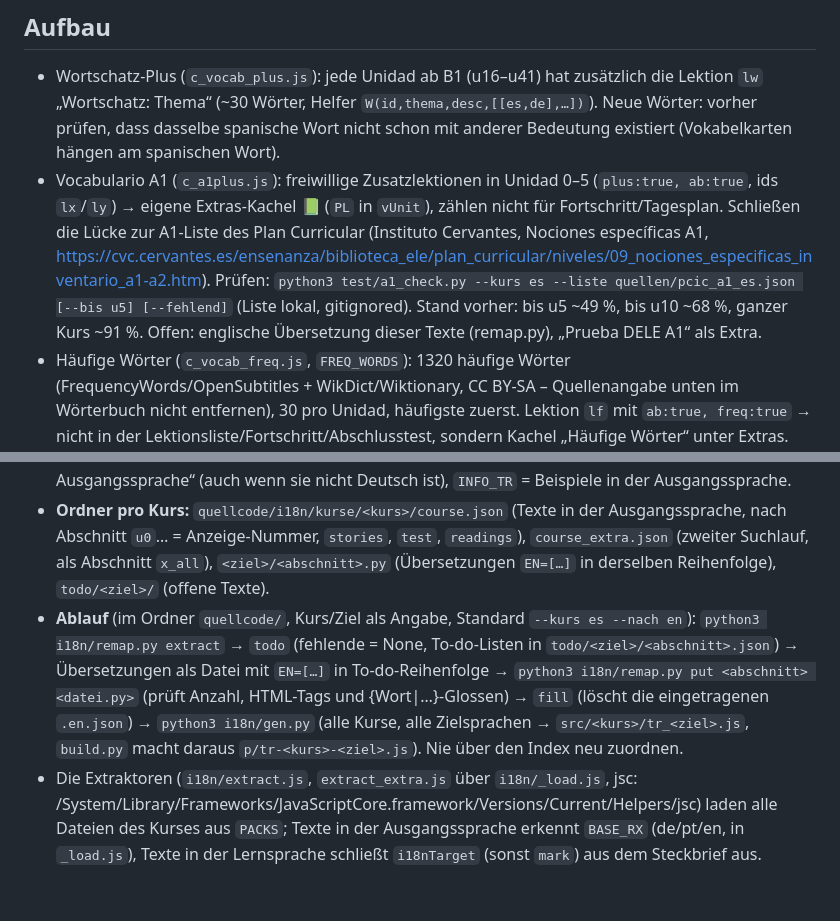
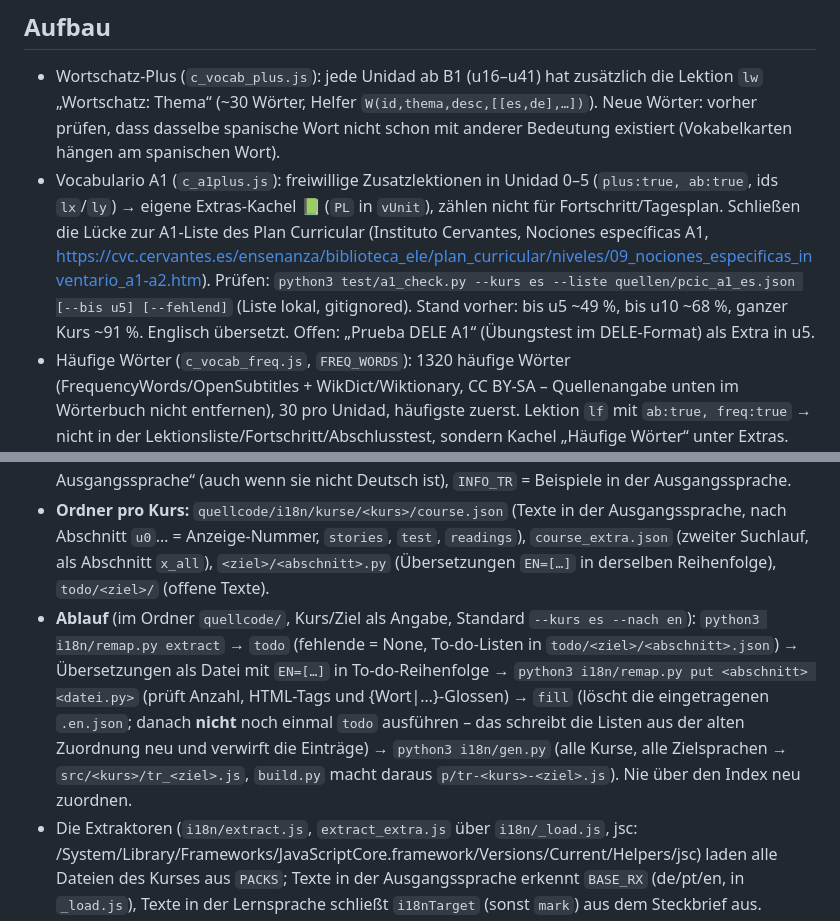
Before and after one commit to Jonasgross2/mi-profe-Public, a Markdown page: CLAUDE.md, 2 parts joined by grey strips. GitHub-like rendering; blank space fills up the shorter version.

Commit message:
Doku: Vocabulario A1 übersetzt, Hinweis zur Reihenfolge von remap.py
Co-Authored-By: Claude Opus 5.5 <noreply@anthropic.com>

```diff
--- a/CLAUDE.md
+++ b/CLAUDE.md
@@ -8,7 +8,7 @@ Live: https://jonasgross2.github.io/mi-profe-Public/Spanisch-App-Web/ (GitHub Pa
 
 ## Aufbau
 - Wortschatz-Plus (`c_vocab_plus.js`): jede Unidad ab B1 (u16–u41) hat zusätzlich die Lektion `lw` „Wortschatz: Thema“ (~30 Wörter, Helfer `W(id,thema,desc,[[es,de],…])`). Neue Wörter: vorher prüfen, dass dasselbe spanische Wort nicht schon mit anderer Bedeutung existiert (Vokabelkarten hängen am spanischen Wort).
-- Vocabulario A1 (`c_a1plus.js`): freiwillige Zusatzlektionen in Unidad 0–5 (`plus:true, ab:true`, ids `lx`/`ly`) → eigene Extras-Kachel 📗 (`PL` in `vUnit`), zählen nicht für Fortschritt/Tagesplan. Schließen die Lücke zur A1-Liste des Plan Curricular (Instituto Cervantes, Nociones específicas A1, https://cvc.cervantes.es/ensenanza/biblioteca_ele/plan_curricular/niveles/09_nociones_especificas_inventario_a1-a2.htm). Prüfen: `python3 test/a1_check.py --kurs es --liste quellen/pcic_a1_es.json [--bis u5] [--fehlend]` (Liste lokal, gitignored). Stand vorher: bis u5 ~49 %, bis u10 ~68 %, ganzer Kurs ~91 %. Offen: englische Übersetzung dieser Texte (remap.py), „Prueba DELE A1“ als Extra.
+- Vocabulario A1 (`c_a1plus.js`): freiwillige Zusatzlektionen in Unidad 0–5 (`plus:true, ab:true`, ids `lx`/`ly`) → eigene Extras-Kachel 📗 (`PL` in `vUnit`), zählen nicht für Fortschritt/Tagesplan. Schließen die Lücke zur A1-Liste des Plan Curricular (Instituto Cervantes, Nociones específicas A1, https://cvc.cervantes.es/ensenanza/biblioteca_ele/plan_curricular/niveles/09_nociones_especificas_inventario_a1-a2.htm). Prüfen: `python3 test/a1_check.py --kurs es --liste quellen/pcic_a1_es.json [--bis u5] [--fehlend]` (Liste lokal, gitignored). Stand vorher: bis u5 ~49 %, bis u10 ~68 %, ganzer Kurs ~91 %. Englisch übersetzt. Offen: „Prueba DELE A1“ (Übungstest im DELE-Format) als Extra in u5.
 - Häufige Wörter (`c_vocab_freq.js`, `FREQ_WORDS`): 1320 häufige Wörter (FrequencyWords/OpenSubtitles + WikDict/Wiktionary, CC BY-SA – Quellenangabe unten im Wörterbuch nicht entfernen), 30 pro Unidad, häufigste zuerst. Lektion `lf` mit `ab:true, freq:true` → nicht in der Lektionsliste/Fortschritt/Abschlusstest, sondern Kachel „Häufige Wörter“ unter Extras. Erzeugt per Skript (Häufigkeit + Rückübersetzung de→es, deutsche Artikel aus WikDict de), danach von Hand korrigiert; Fehler direkt im Array korrigieren.
 - Übersetzungen in Erklärungen (`c_info_tr.js`, `INFO_TR`): spanischer Beispieltext (Original mit „Jonas“) → Deutsch; antippen → Blase (`trToggle` markiert `.es-t` mit Übersetzung als `.hastr`), Format bleibt unverändert, nur bei Erklärsprache Deutsch. Stand: A1–C2 komplett (1592 Beispiele; absichtlich ohne: Ausspracheproben und Tabellen mit eigener Deutsch-Spalte). Neue Erklärungen → Beispiele hier ergänzen.
 - Vokabeltrainer (Anki-Art): Karten haben `ivl` (Tage), `ease` (2,5), `reps`, `lapses`; `grade(card,status,rating)` mit Nochmal/Schwer/Gut/Leicht (Tippen/Hören: ok→Gut, near→Schwer, bad→Nochmal). Nochmal → Karte ans Ende der Runde, zurückgesetzt (ivl 0, ease 2,5), Termin erst bei der nächsten Bewertung; beim Tippen: nach Fehler richtig = Schwer. Neu/zurückgesetzt: Schwer 1 / Gut 3 / Leicht 5 Tage; danach ×1,2 / ×ease / ×ease×1,3, immer mind. +1 Tag zwischen den Knöpfen (`nextIvl`). Tagesziel-Zeile unten in der Wiederholungs-Karte, „⚙ Ziel ändern“ rechts klappt Chips auf. Alte Karten ohne ease werden über `box` übernommen (`srsInit`); `box` wird für Statistik/Sync mitgeführt. Tagesziel `S.vocabGoal` (synchronisiert, `vocabGoalT` für den Abgleich; Standard 20); „heute bewertet“ = Karten mit `lr` = heute (`vocabToday()`, dadurch geräteübergreifend richtig); `reviewSet()` = überfällige zuerst, dann neue, bis zum Ziel (danach freiwillig 20).
@@ -110,7 +110,7 @@ Der gemeinsame Teil (`src/core/`) enthält keine Regeln einer bestimmten Lernspr
 ## Kursinhalte übersetzen (z. B. Spanischkurs mit englischen Erklärungen)
 - **Ausgangssprache der Erklärungen** pro Kurs: `baseEx` im Steckbrief (Spanisch: `'de'`) und `'base'` im Paket in `build.py` (`PACKS[kurs]['base']`, Standard `'de'`; der Lader liest sie aus `window.PACKS.base`). Engine: `EX_BASE`; Erklärsprachen-Auswahl = Ausgangssprache + alle `COURSE_TR[kurs]`-Sprachen; übersetzt wird nur, wenn `EX ≠ EX_BASE`. Das Datenfeld `de` heißt überall „Text in der Ausgangssprache“ (auch wenn sie nicht Deutsch ist), `INFO_TR` = Beispiele in der Ausgangssprache.
 - **Ordner pro Kurs:** `quellcode/i18n/kurse/<kurs>/course.json` (Texte in der Ausgangssprache, nach Abschnitt `u0`… = Anzeige-Nummer, `stories`, `test`, `readings`), `course_extra.json` (zweiter Suchlauf, als Abschnitt `x_all`), `<ziel>/<abschnitt>.py` (Übersetzungen `EN=[…]` in derselben Reihenfolge), `todo/<ziel>/` (offene Texte).
-- **Ablauf** (im Ordner `quellcode/`, Kurs/Ziel als Angabe, Standard `--kurs es --nach en`): `python3 i18n/remap.py extract` → `todo` (fehlende = None, To-do-Listen in `todo/<ziel>/<abschnitt>.json`) → Übersetzungen als Datei mit `EN=[…]` in To-do-Reihenfolge → `python3 i18n/remap.py put <abschnitt> <datei.py>` (prüft Anzahl, HTML-Tags und {Wort|…}-Glossen) → `fill` (löscht die eingetragenen `.en.json`) → `python3 i18n/gen.py` (alle Kurse, alle Zielsprachen → `src/<kurs>/tr_<ziel>.js`, `build.py` macht daraus `p/tr-<kurs>-<ziel>.js`). Nie über den Index neu zuordnen.
+- **Ablauf** (im Ordner `quellcode/`, Kurs/Ziel als Angabe, Standard `--kurs es --nach en`): `python3 i18n/remap.py extract` → `todo` (fehlende = None, To-do-Listen in `todo/<ziel>/<abschnitt>.json`) → Übersetzungen als Datei mit `EN=[…]` in To-do-Reihenfolge → `python3 i18n/remap.py put <abschnitt> <datei.py>` (prüft Anzahl, HTML-Tags und {Wort|…}-Glossen) → `fill` (löscht die eingetragenen `.en.json`; danach **nicht** noch einmal `todo` ausführen – das schreibt die Listen aus der alten Zuordnung neu und verwirft die Einträge) → `python3 i18n/gen.py` (alle Kurse, alle Zielsprachen → `src/<kurs>/tr_<ziel>.js`, `build.py` macht daraus `p/tr-<kurs>-<ziel>.js`). Nie über den Index neu zuordnen.
 - Die Extraktoren (`i18n/extract.js`, `extract_extra.js` über `i18n/_load.js`, jsc: /System/Library/Frameworks/JavaScriptCore.framework/Versions/Current/Helpers/jsc) laden alle Dateien des Kurses aus `PACKS`; Texte in der Ausgangssprache erkennt `BASE_RX` (de/pt/en, in `_load.js`), Texte in der Lernsprache schließt `i18nTarget` (sonst `mark`) aus dem Steckbrief aus.
 - Die Engine übersetzt beim Laden (`trContent`), Titel „Lesen: …“ bekommen bei Ausgangssprache Deutsch automatisch „Reading: …“ usw.; fehlende Texte bleiben in der Ausgangssprache. `role` (KI-Anweisung) bleibt immer Deutsch.
 - In `{Wort|Übersetzung}` nur die Übersetzung ändern. In `.es-t`-Elementen keine englischen Sätze nach „–“ einfügen (sonst liest der Vorleser sie mit; `looksDe` filtert deutsche/englische Teile). Einträge `""` in einer Übersetzungsliste = unverändert lassen.
```
